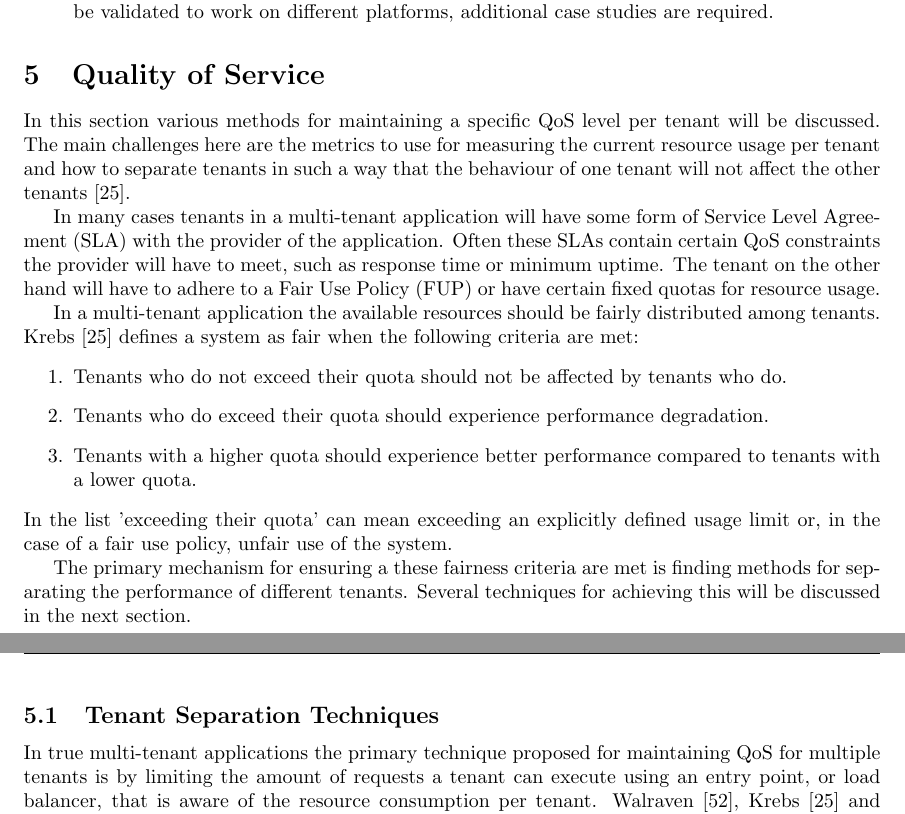
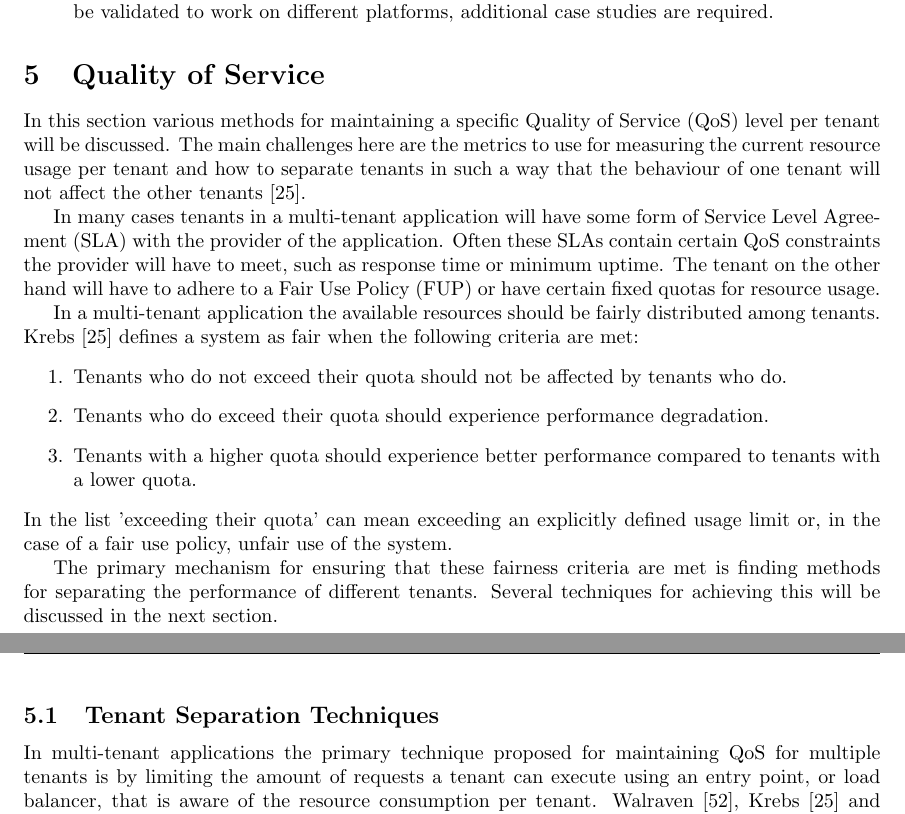
Before and after one commit to hermanbanken/TI3700, a LaTeX paper (paper.tex, which reads QoS.tex): two parts of pages 12 and 13 of 24, joined at a grey line, cut so that both start at the same text. Compiled offline with pdfLaTeX.

Commit message:
QoS typos and refinements.

```diff
--- a/QoS.tex
+++ b/QoS.tex
@@ -1,4 +1,4 @@
-In this section various methods for maintaining a specific \ac{QoS} level per tenant will be discussed.
+In this section various methods for maintaining a specific \acf{QoS} level per tenant will be discussed.
 The main challenges here are the metrics to use for measuring the current resource usage per tenant and how to separate tenants in such a way that the behaviour of one tenant will not affect the other tenants~\cite{krebs2013metrics}.
 
 In many cases tenants in a multi-tenant application will have some form of \ac{SLA} with the provider of the application.
@@ -14,11 +14,11 @@ Krebs~\cite{krebs2013metrics} defines a system as fair when the following criter
 \end{enumerate}
 In the list 'exceeding their quota' can mean exceeding an explicitly defined usage limit or, in the case of a fair use policy, unfair use of the system.
 
-The primary mechanism for ensuring a these fairness criteria are met is finding methods for separating the performance of different tenants.
+The primary mechanism for ensuring that these fairness criteria are met is finding methods for separating the performance of different tenants.
 Several techniques for achieving this will be discussed in the next section.
 
 \subsection{Tenant Separation Techniques}
-In true multi-tenant applications the primary technique proposed for maintaining \ac{QoS} for multiple tenants is by limiting the amount of requests a tenant can execute using an entry point, or load balancer, that is aware of the resource consumption per tenant.
+In multi-tenant applications the primary technique proposed for maintaining \ac{QoS} for multiple tenants is by limiting the amount of requests a tenant can execute using an entry point, or load balancer, that is aware of the resource consumption per tenant.
 Walraven~\cite{walraven2012towards}, Krebs~\cite{krebs2013metrics} and Lin~\cite{lin2009feedback} all propose methods that include request limiting in some form.
 
 The method proposed by Walraven et al.~\cite{walraven2012towards} uses a pluggable middleware framework for performance isolation.
```
